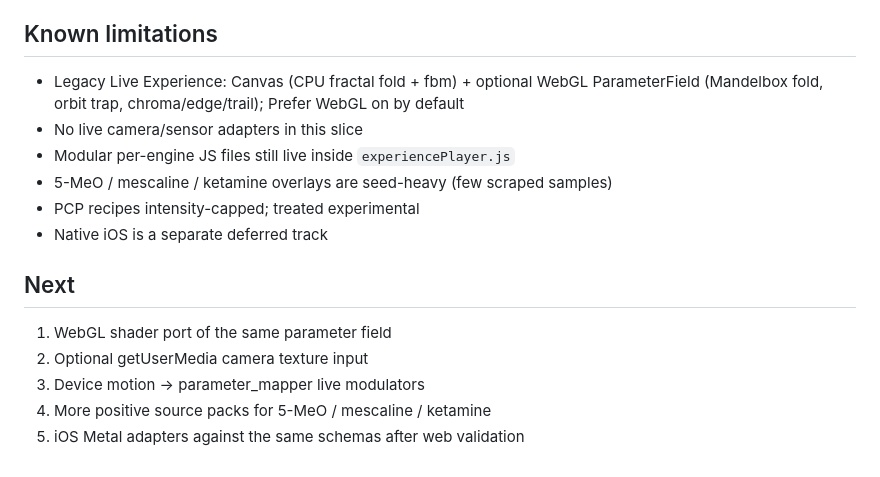
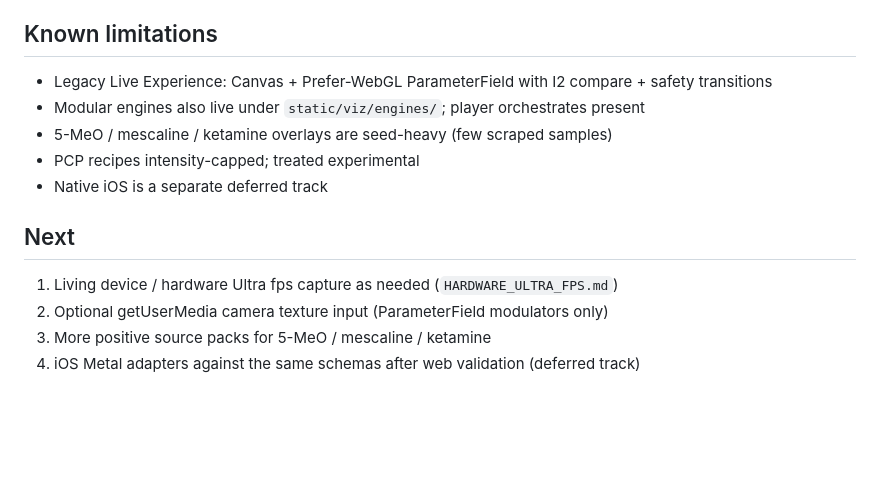
Before and after one commit to scrimshawlife-ctrl/Psy-Fi, a Markdown page: docs/ENGINEERING_RECEIPT_VISUAL_EXPERIENCES.md, the part around the change. Rendered like a GitHub page; blank space fills up the shorter version.

Commit message:
docs: refresh engineering receipt next/limitations
Co-authored-by: Daniel Meyer <DKMeyer1@student.fullsail.edu>

```diff
--- a/docs/ENGINEERING_RECEIPT_VISUAL_EXPERIENCES.md
+++ b/docs/ENGINEERING_RECEIPT_VISUAL_EXPERIENCES.md
@@ -80,17 +80,15 @@ pytest tests/ -q
 
 ## Known limitations
 
-- Legacy Live Experience: Canvas (CPU fractal fold + fbm) + optional WebGL ParameterField (Mandelbox fold, orbit trap, chroma/edge/trail); Prefer WebGL on by default
-- No live camera/sensor adapters in this slice
-- Modular per-engine JS files still live inside `experiencePlayer.js`
+- Legacy Live Experience: Canvas + Prefer-WebGL ParameterField with I2 compare + safety transitions
+- Modular engines also live under `static/viz/engines/`; player orchestrates present
 - 5-MeO / mescaline / ketamine overlays are seed-heavy (few scraped samples)
 - PCP recipes intensity-capped; treated experimental
 - Native iOS is a separate deferred track
 
 ## Next
 
-1. WebGL shader port of the same parameter field
-2. Optional getUserMedia camera texture input
-3. Device motion → parameter_mapper live modulators
-4. More positive source packs for 5-MeO / mescaline / ketamine
-5. iOS Metal adapters against the same schemas after web validation
+1. Living device / hardware Ultra fps capture as needed (`HARDWARE_ULTRA_FPS.md`)
+2. Optional getUserMedia camera texture input (ParameterField modulators only)
+3. More positive source packs for 5-MeO / mescaline / ketamine
+4. iOS Metal adapters against the same schemas after web validation (deferred track)
```
